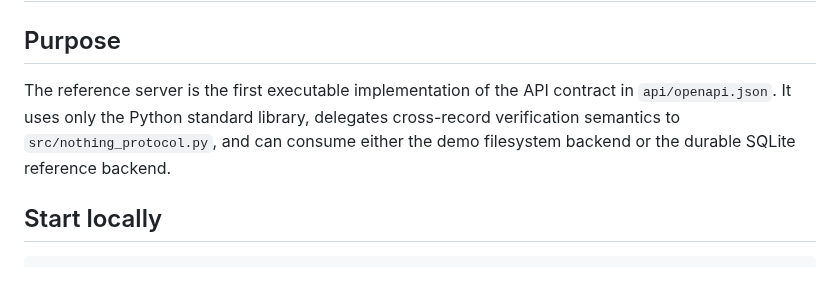
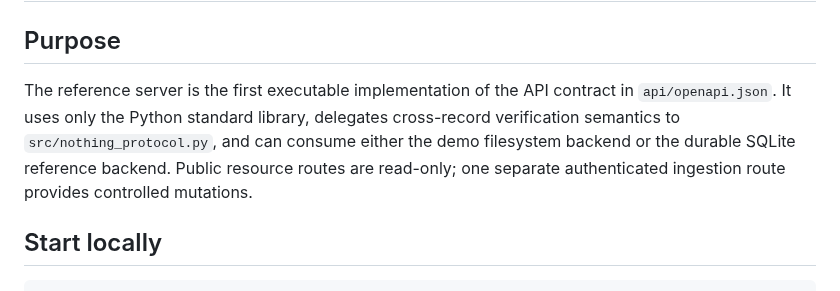
Before and after one commit to asnad68/NOTHING, a Markdown page: docs/REFERENCE-API-SERVER.md, the part around the change. Drawn GitHub-style.

Commit message:
Correct reference-server write boundary documentation

```diff
--- a/docs/REFERENCE-API-SERVER.md
+++ b/docs/REFERENCE-API-SERVER.md
@@ -3,7 +3,7 @@
 ## Purpose
 
 The reference server is the first executable implementation of the API contract in `api/openapi.json`.
-It uses only the Python standard library, delegates cross-record verification semantics to `src/nothing_protocol.py`, and can consume either the demo filesystem backend or the durable SQLite reference backend.
+It uses only the Python standard library, delegates cross-record verification semantics to `src/nothing_protocol.py`, and can consume either the demo filesystem backend or the durable SQLite reference backend. Public resource routes are read-only; one separate authenticated ingestion route provides controlled mutations.
 
 ## Start locally
 
```
